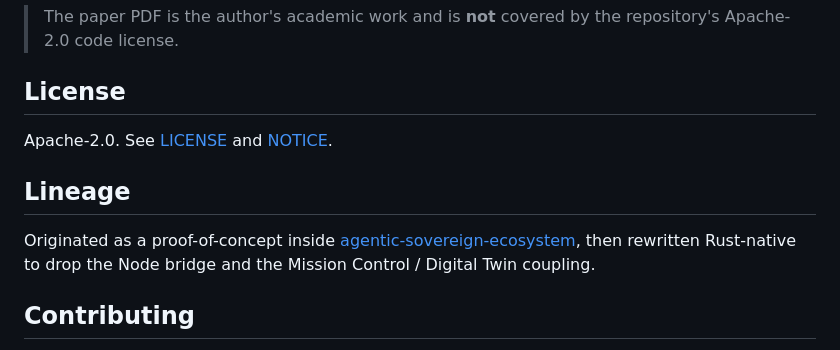
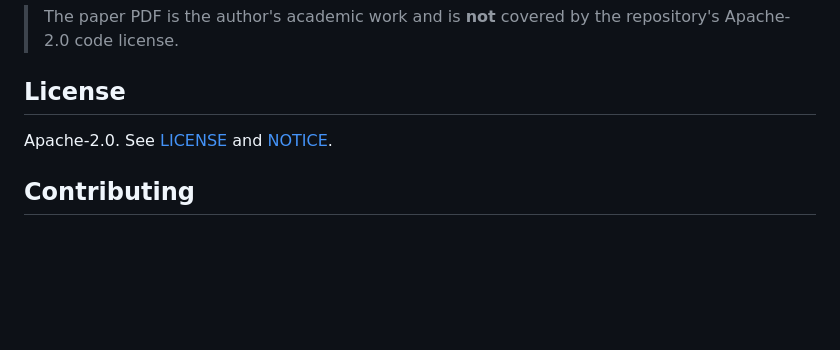
Before and after one commit to pealmeida/sovereign-vault, a Markdown page: README.md, the part around the change. Rendered like a GitHub page; blank space fills up the shorter version.

Commit message:
Update README
Update README

```diff
--- a/README.md
+++ b/README.md
@@ -209,10 +209,6 @@ The research paper lives in [`docs/thesis/`](./docs/thesis/) ([PDF](./docs/thesi
 
 Apache-2.0. See [LICENSE](./LICENSE) and [NOTICE](./NOTICE).
 
-## Lineage
-
-Originated as a proof-of-concept inside [agentic-sovereign-ecosystem](https://github.com/pealmeida/agentic-sovereign-ecosystem), then rewritten Rust-native to drop the Node bridge and the Mission Control / Digital Twin coupling.
-
 ## Contributing
 
 See [CONTRIBUTING.md](./CONTRIBUTING.md) and [CODE_OF_CONDUCT.md](./CODE_OF_CONDUCT.md). Report vulnerabilities via [SECURITY.md](./SECURITY.md), not the public issue tracker.
```
